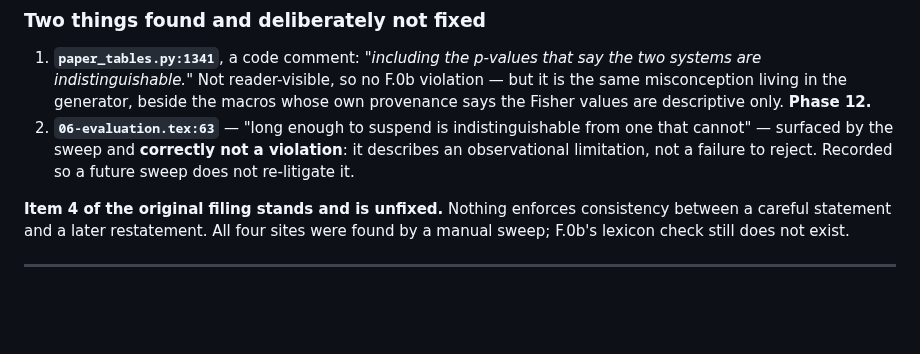
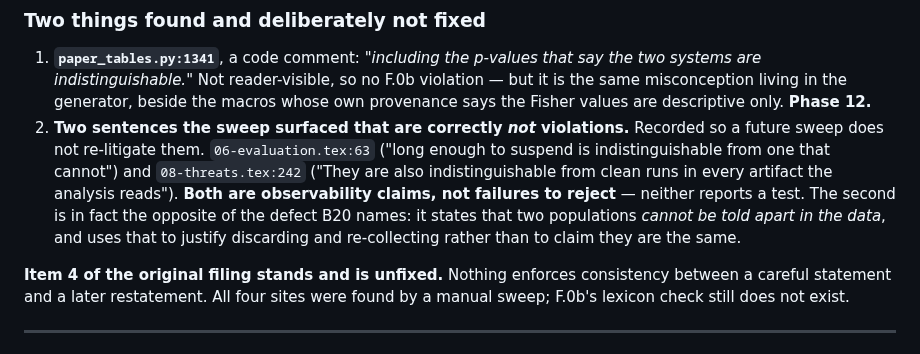
Before and after one commit to hafizmirhamza276-lab/Research-paper-AEP, a Markdown page: docs/24-revision-backlog.md, the part around the change. GitHub-like rendering; blank space fills up the shorter version.

Commit message:
B20: record the sweep's second non-violation
08-threats.tex:242 was surfaced by the lexicon sweep and omitted from the
closure record. It is correctly not a violation, and worth writing down because
it is the opposite of the defect B20 names: it states that disturbed-window
runs cannot be told apart from clean ones in any artifact the analysis reads,
and uses that to justify discarding and re-collecting them rather than to claim
the two are the same. Recorded with 06-evaluation.tex:63 so a future sweep does
not re-litigate either.

Co-Authored-By: Claude Opus 5 (1M context) <noreply@anthropic.com>

```diff
--- a/docs/24-revision-backlog.md
+++ b/docs/24-revision-backlog.md
@@ -1630,10 +1630,15 @@ guarantee.
    violation — but it is the same misconception living in the generator, beside
    the macros whose own provenance says the Fisher values are descriptive only.
    **Phase 12.**
-2. **`06-evaluation.tex:63`** — "long enough to suspend is indistinguishable from
-   one that cannot" — surfaced by the sweep and **correctly not a violation**: it
-   describes an observational limitation, not a failure to reject. Recorded so a
-   future sweep does not re-litigate it.
+2. **Two sentences the sweep surfaced that are correctly *not* violations.**
+   Recorded so a future sweep does not re-litigate them. `06-evaluation.tex:63`
+   ("long enough to suspend is indistinguishable from one that cannot") and
+   `08-threats.tex:242` ("They are also indistinguishable from clean runs in
+   every artifact the analysis reads"). **Both are observability claims, not
+   failures to reject** — neither reports a test. The second is in fact the
+   opposite of the defect B20 names: it states that two populations *cannot be
+   told apart in the data*, and uses that to justify discarding and re-collecting
+   rather than to claim they are the same.
 
 **Item 4 of the original filing stands and is unfixed.** Nothing enforces
 consistency between a careful statement and a later restatement. All four sites
```
